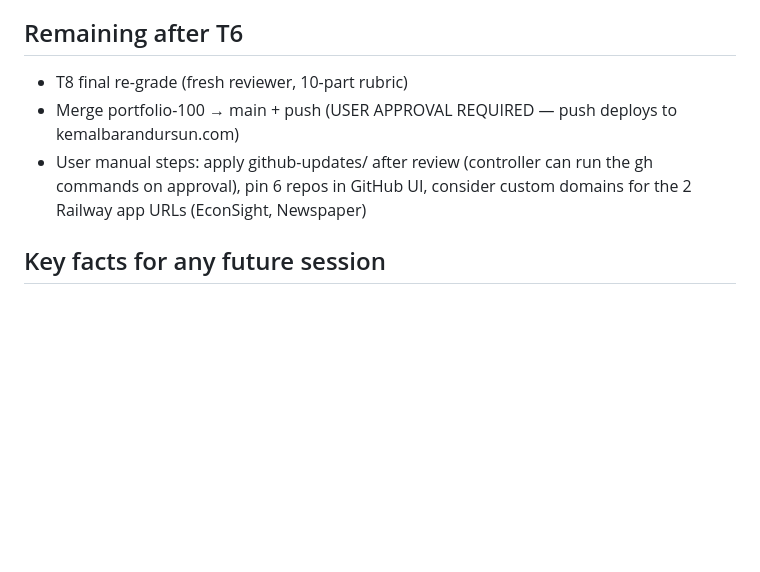
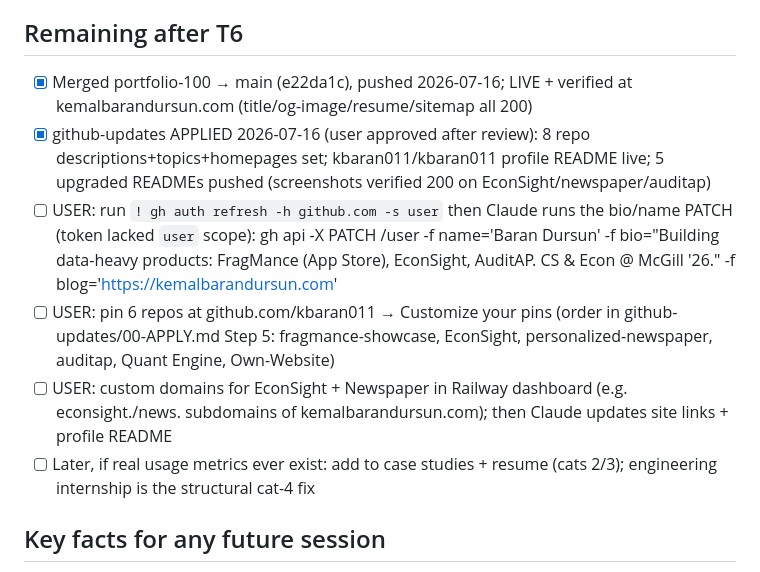
Before and after one commit to kbaran011/Own-Website, a Markdown page: todo.md, the part around the change. GitHub-like rendering; blank space fills up the shorter version.

Commit message:
Record GitHub-apply completion and remaining manual steps in todo

```diff
--- a/todo.md
+++ b/todo.md
@@ -48,9 +48,12 @@ portfolio-100: 997573e (Task A) → 7721999 (A fixes) → ebc9b31 (Task B) → e
 
 ## Remaining after T6
 
-- T8 final re-grade (fresh reviewer, 10-part rubric)
-- Merge portfolio-100 → main + push (USER APPROVAL REQUIRED — push deploys to kemalbarandursun.com)
-- User manual steps: apply github-updates/ after review (controller can run the gh commands on approval), pin 6 repos in GitHub UI, consider custom domains for the 2 Railway app URLs (EconSight, Newspaper)
+- [x] Merged portfolio-100 → main (e22da1c), pushed 2026-07-16; LIVE + verified at kemalbarandursun.com (title/og-image/resume/sitemap all 200)
+- [x] github-updates APPLIED 2026-07-16 (user approved after review): 8 repo descriptions+topics+homepages set; kbaran011/kbaran011 profile README live; 5 upgraded READMEs pushed (screenshots verified 200 on EconSight/newspaper/auditap)
+- [ ] USER: run `! gh auth refresh -h github.com -s user` then Claude runs the bio/name PATCH (token lacked `user` scope): gh api -X PATCH /user -f name='Baran Dursun' -f bio="Building data-heavy products: FragMance (App Store), EconSight, AuditAP. CS & Econ @ McGill '26." -f blog='https://kemalbarandursun.com'
+- [ ] USER: pin 6 repos at github.com/kbaran011 → Customize your pins (order in github-updates/00-APPLY.md Step 5: fragmance-showcase, EconSight, personalized-newspaper, auditap, Quant Engine, Own-Website)
+- [ ] USER: custom domains for EconSight + Newspaper in Railway dashboard (e.g. econsight./news. subdomains of kemalbarandursun.com); then Claude updates site links + profile README
+- [ ] Later, if real usage metrics ever exist: add to case studies + resume (cats 2/3); engineering internship is the structural cat-4 fix
 
 ## Key facts for any future session
 
```
